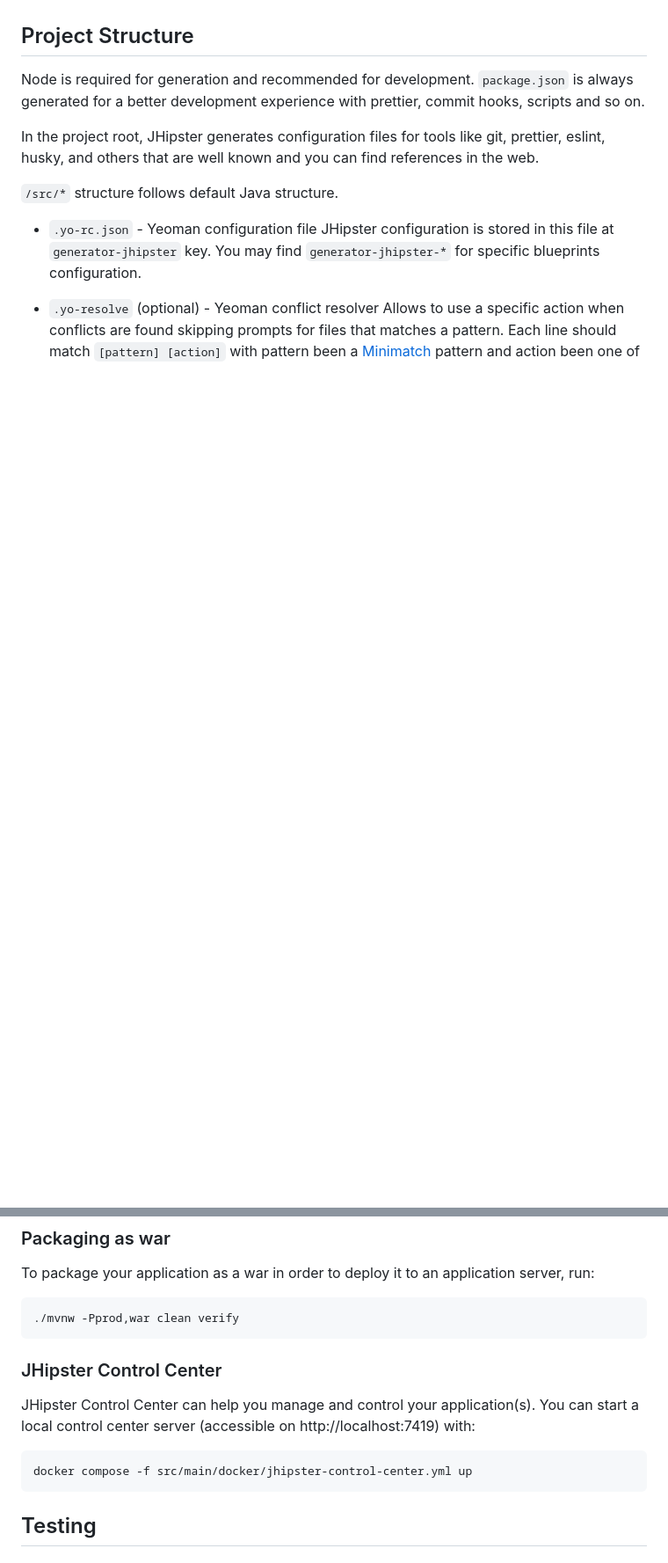
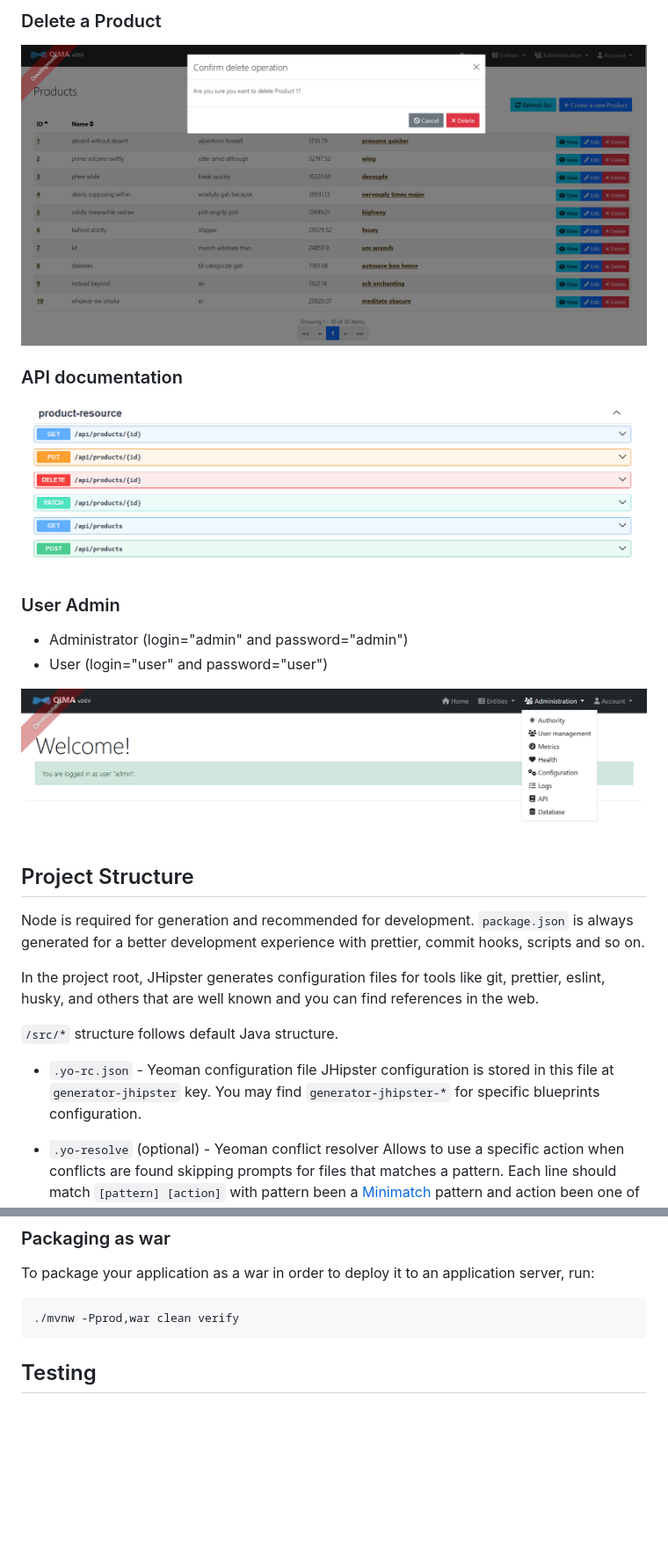
Before and after one commit to joaopaulobuzatto/qima-test-full-stack, a Markdown page: README.md, 2 parts joined by grey strips. Shown: that part at 88% size. Drawn GitHub-style; pictures changed too: readme-menu-admin.png (added), readme-page-api-documentatio.png (added), readme-page-delete-product.png (added); blank space fills up the shorter version.

Commit message:
Change in layout and readme doc

````diff
--- a/README.md
+++ b/README.md
@@ -4,3 +34,17 @@ This application was generated using JHipster 8.4.0, you can find documentation
+### Delete a Product
+
+![alt text](readme-page-delete-product.png)
+
+### API documentation
+
+![alt text](readme-page-api-documentatio.png)
+
+### User Admin
+
+- Administrator (login="admin" and password="admin")
+- User (login="user" and password="user")
+
+![alt text](readme-menu-admin.png)
 
 ## Project Structure
 
@@ -136,14 +121,6 @@ To package your application as a war in order to deploy it to an application ser
 
 ```
 ./mvnw -Pprod,war clean verify
-```
-
-### JHipster Control Center
-
-JHipster Control Center can help you manage and control your application(s). You can start a local control center server (accessible on http://localhost:7419) with:
-
-```
-docker compose -f src/main/docker/jhipster-control-center.yml up
 ```
 
 ## Testing
````
Also changed, not shown: other parts of README.md (+32 -65 lines), readme-page-form-product.png (added), readme-page-list-product.png (added), readme-requirements.png (added), 4 other files.
